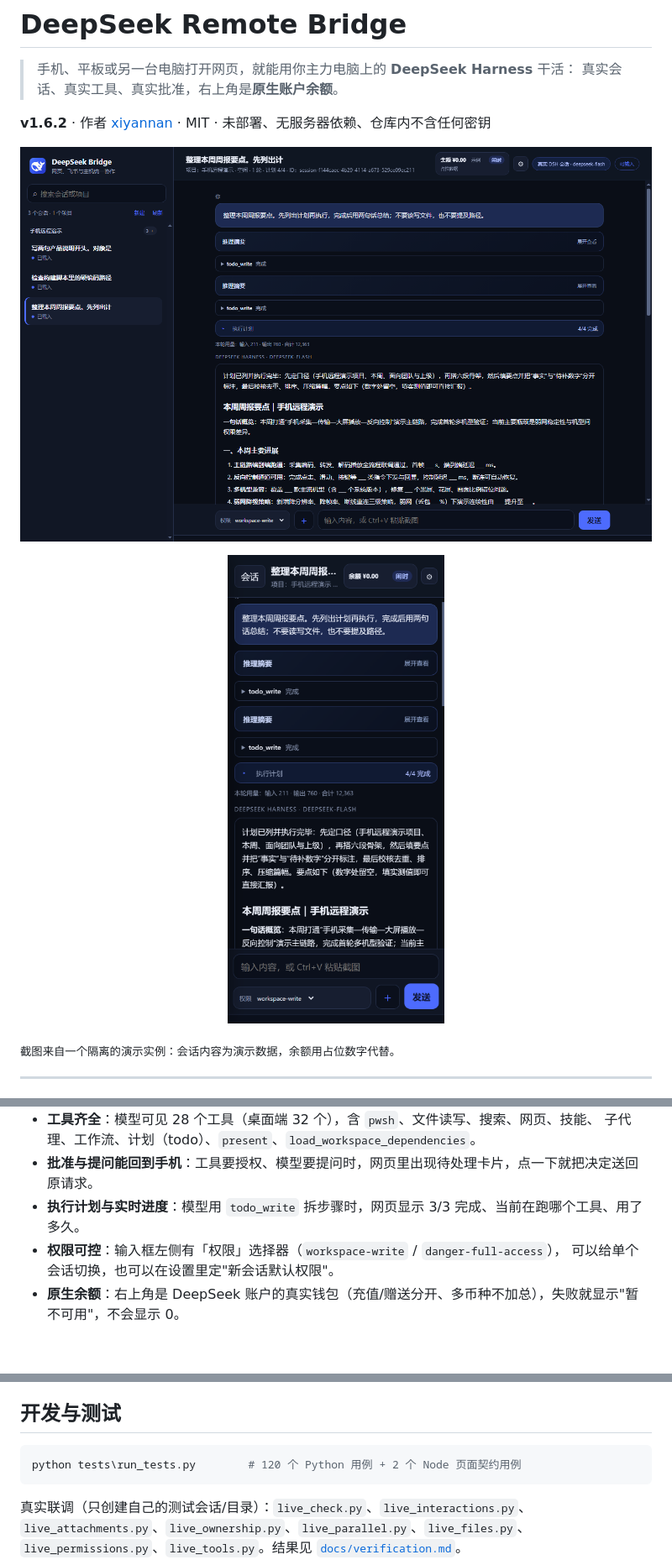
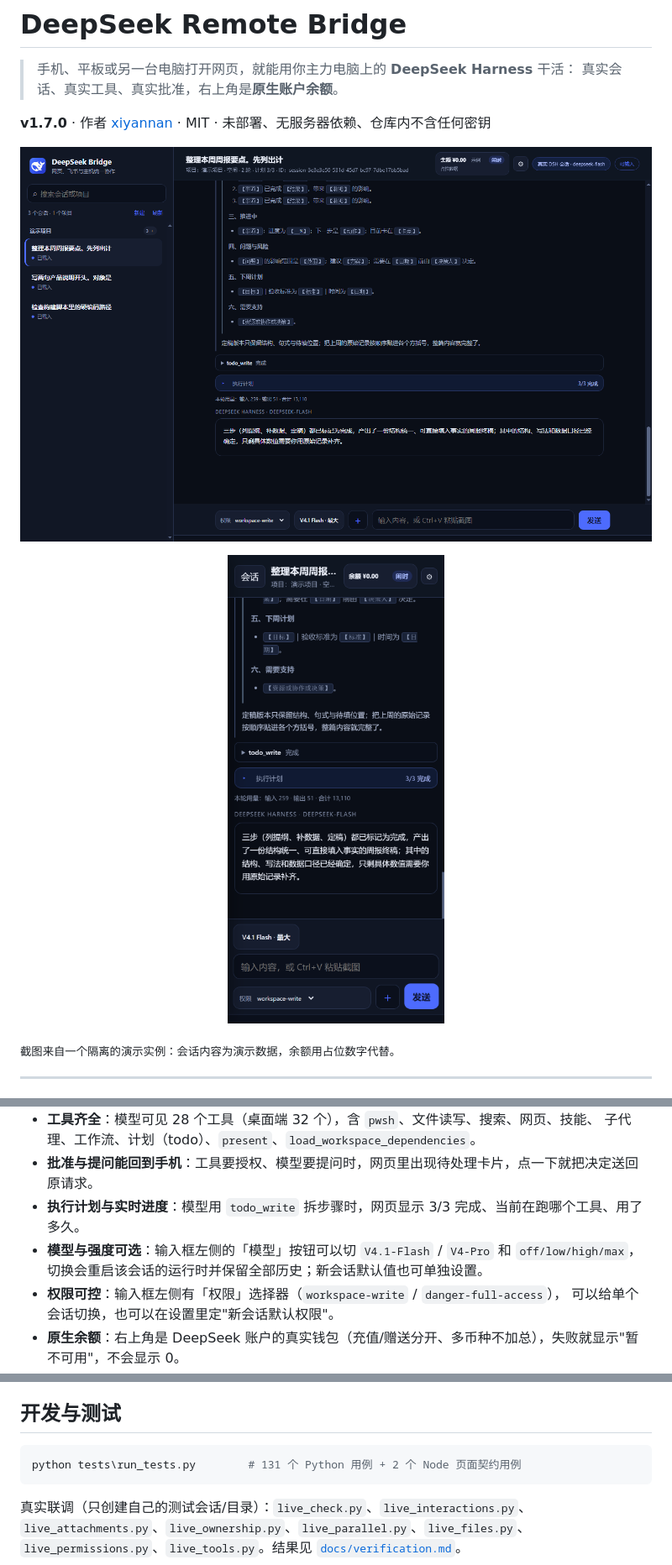
Before and after one commit to dizzynote-cell/deepseek-remote-bridge, a Markdown page: README.md, 3 parts joined by grey strips. Shown at 84% size. GitHub-like rendering; pictures changed too: docs/images/desktop.png, docs/images/mobile.png; blank space fills up the shorter version.

````diff
--- a/README.md
+++ b/README.md
@@ -3,7 +3,7 @@
 > 手机、平板或另一台电脑打开网页，就能用你主力电脑上的 **DeepSeek Harness** 干活：
 > 真实会话、真实工具、真实批准，右上角是**原生账户余额**。
 
-**v1.6.2** · 作者 [xiyannan](https://github.com/dizzynote-cell) · MIT · 未部署、无服务器依赖、仓库内不含任何密钥
+**v1.7.0** · 作者 [xiyannan](https://github.com/dizzynote-cell) · MIT · 未部署、无服务器依赖、仓库内不含任何密钥
 
 ![桌面端页面](docs/images/desktop.png)
 
@@ -33,6 +33,8 @@ DeepSeek Harness 很强，但它只在你自己的电脑上。离开电脑时：
   子代理、工作流、计划（todo）、`present`、`load_workspace_dependencies`。
 - **批准与提问能回到手机**：工具要授权、模型要提问时，网页里出现待处理卡片，点一下就把决定送回原请求。
 - **执行计划与实时进度**：模型用 `todo_write` 拆步骤时，网页显示 3/3 完成、当前在跑哪个工具、用了多久。
+- **模型与强度可选**：输入框左侧的「模型」按钮可以切 `V4.1-Flash` / `V4-Pro` 和 `off/low/high/max`，
+  切换会重启该会话的运行时并保留全部历史；新会话默认值也可单独设置。
 - **权限可控**：输入框左侧有「权限」选择器（`workspace-write` / `danger-full-access`），
   可以给单个会话切换，也可以在设置里定"新会话默认权限"。
 - **原生余额**：右上角是 DeepSeek 账户的真实钱包（充值/赠送分开、多币种不加总），失败就显示"暂不可用"，不会显示 0。
@@ -186,7 +188,7 @@ DSH_BRIDGE_SIBLING_URL=https://<入口页域名>/
 ## 开发与测试
 
 ```powershell
-python tests\run_tests.py        # 120 个 Python 用例 + 2 个 Node 页面契约用例
+python tests\run_tests.py        # 131 个 Python 用例 + 2 个 Node 页面契约用例
 ```
 
 真实联调（只创建自己的测试会话/目录）：`live_check.py`、`live_interactions.py`、
````
Also changed, not shown: CHANGELOG.md (+16 -0 lines), docs/api.md (+30 -0 lines), 15 other files.
